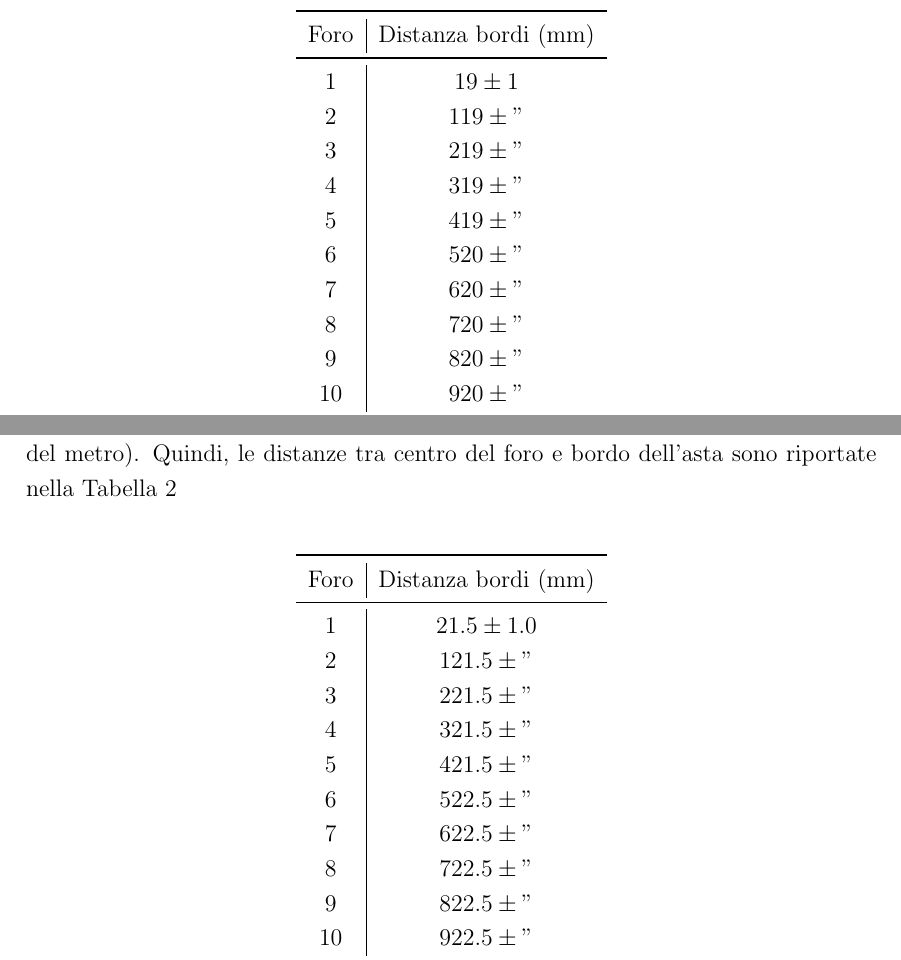
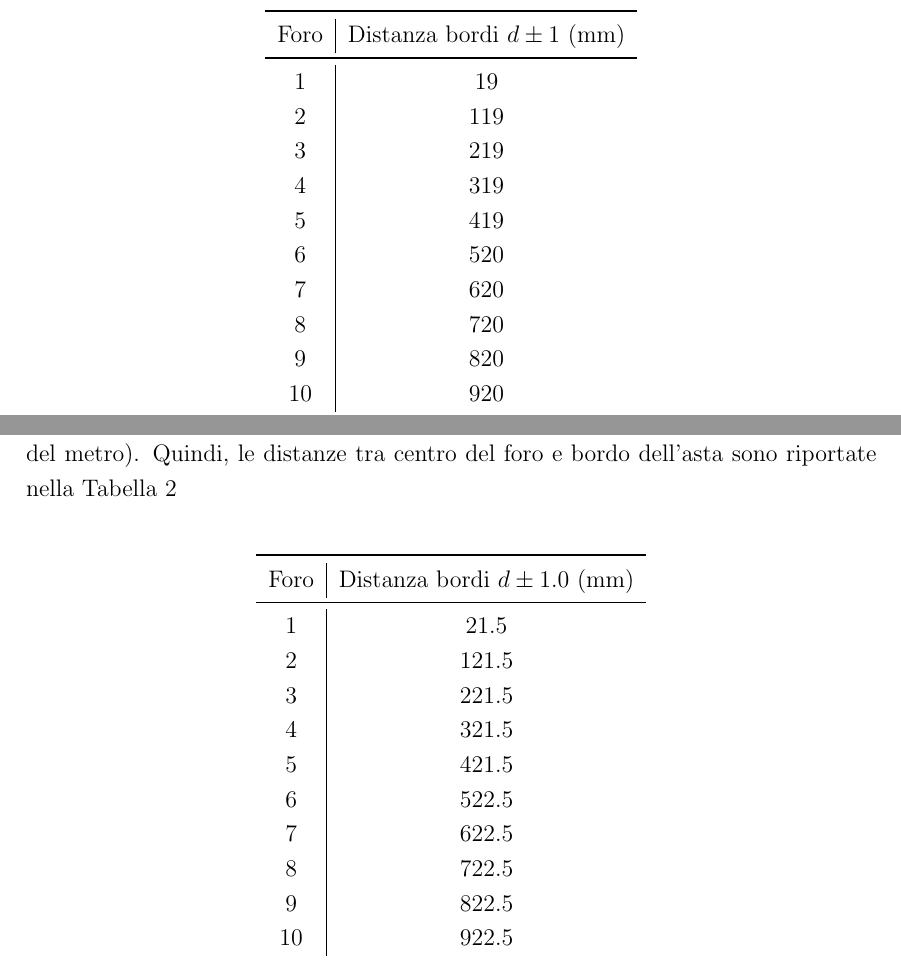
Before and after one commit to metallo455445/uniResources, a LaTeX document (pendolo/main.tex): two parts of page 3 of 8, joined at a grey line, cut so that both start at the same text. Compiled offline with pdfLaTeX.

Commit message:
quasi completata la relazione, mancano le conclusioni

```diff
--- a/pendolo/main.tex
+++ b/pendolo/main.tex
@@ -90,18 +90,18 @@ Per trovare il valore di $d$, ovvero la distanza tra il centro di rotazione del
 \centering
 \begin{tabular}{c|c}
      \toprule
-     Foro  & Distanza bordi (mm) \\
+     Foro  & Distanza bordi $d\pm1$ (mm) \\
      \midrule
-     1 &  $19 \pm 1$\\
-    2 & $119 \pm "$\\
-    3 & $219 \pm "$\\
-    4 & $319 \pm "$\\
-    5 & $419 \pm "$\\
-    6 & $520 \pm "$\\
-    7 & $620 \pm "$\\
-    8 & $720 \pm "$\\
-    9 & $820 \pm "$\\
-    10 & $920 \pm "$\\
+    1 &$19$\\
+    2 & $119$\\
+    3 & $219$\\
+    4 & $319$\\
+    5 & $419$\\
+    6 & $520$\\
+    7 & $620$\\
+    8 & $720$\\
+    9 & $820$\\
+    10 & $920$\\
      \bottomrule
   \end{tabular}
   \caption{distanze tra il bordo dei fori ed il bordo dell'asta.}\label{misure bordo bordo}
@@ -120,18 +120,18 @@ Quindi, le distanze tra centro del foro e bordo dell'asta sono riportate nella T
 \centering
 \begin{tabular}{c|c}
      \toprule
-     Foro  & Distanza bordi (mm) \\
+     Foro  & Distanza bordi $d\pm 1.0$ (mm) \\
      \midrule
-     1 &  $21.5 \pm 1.0$\\
-    2 & $121.5 \pm "$\\
-    3 & $221.5 \pm "$\\
-    4 & $321.5 \pm "$\\
-    5 & $421.5 \pm "$\\
-    6 & $522.5 \pm "$\\
-    7 & $622.5 \pm "$\\
-    8 & $722.5 \pm "$\\
-    9 & $822.5 \pm "$\\
-    10 & $922.5 \pm "$\\
+    1 & $21.5 $\\
+    2 & $121.5$\\
+    3 & $221.5$\\
+    4 & $321.5$\\
+    5 & $421.5$\\
+    6 & $522.5$\\
+    7 & $622.5$\\
+    8 & $722.5$\\
+    9 & $822.5$\\
+    10 & $922.5$\\
      \bottomrule
   \end{tabular}
   \caption{distanze tra il centro dei fori ed il bordo dell'asta.}
```
Also changed, not shown: pendolo/main.pdf, pendolo/main.tex (6 more changed lines), 3 other files.
